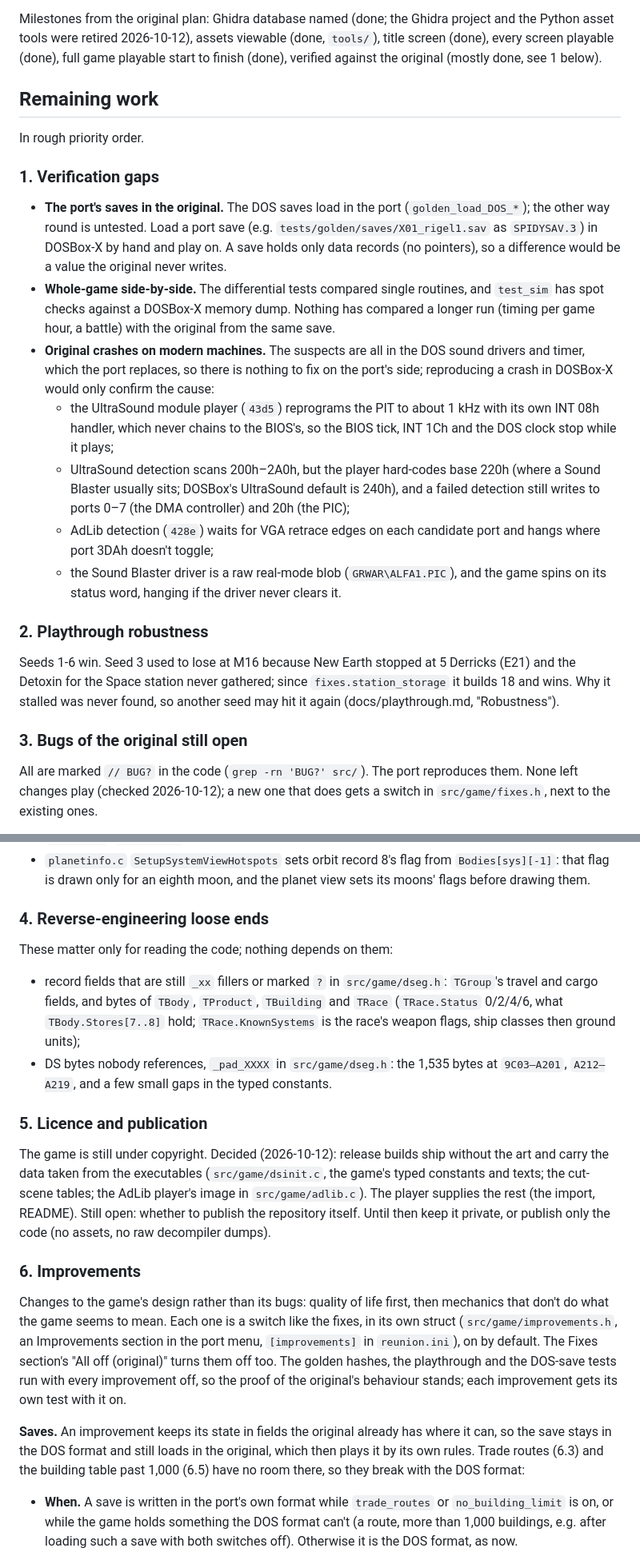
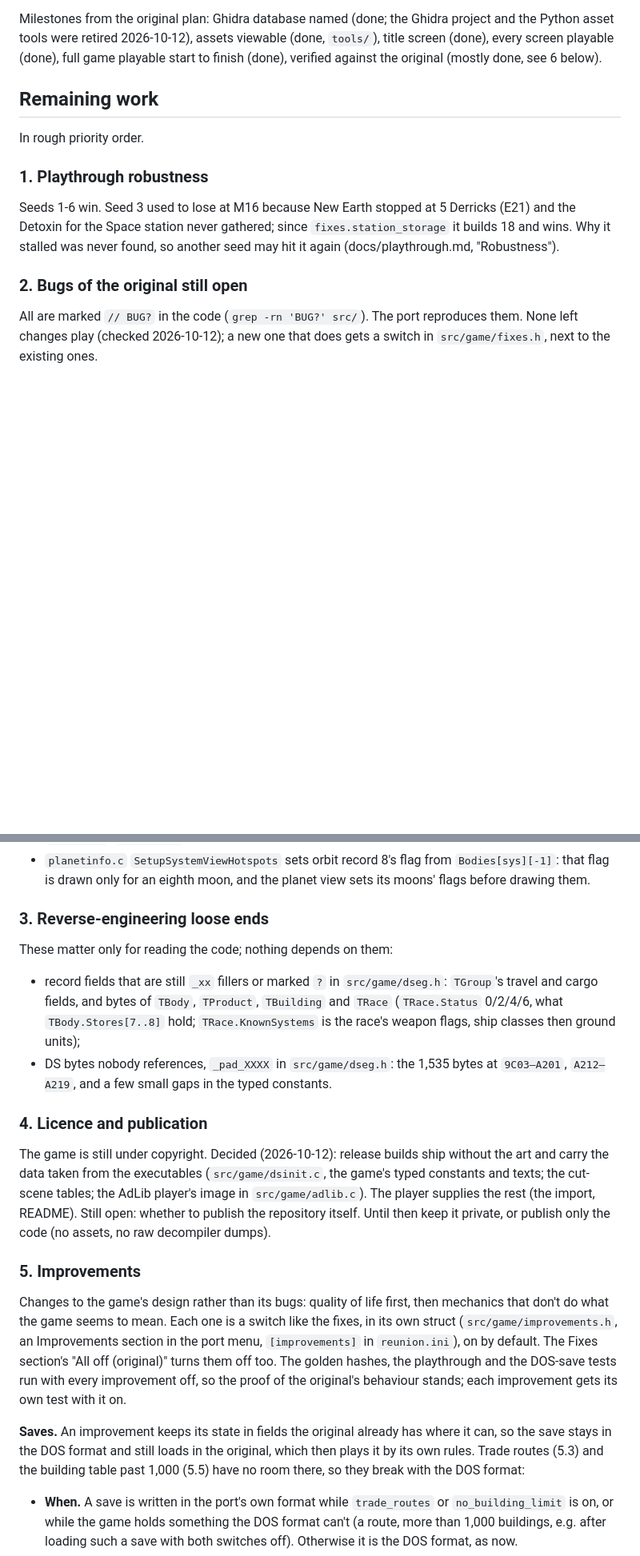
Before and after one commit to axle-h/reunion-remastered, a Markdown page: PLAN.md, 2 parts joined by grey strips. Shown at 80% size. Drawn GitHub-style; blank space fills up the shorter version.

Commit message:
Plan: drop the DOS crash suspects, move the DOSBox-X checks to the end
Co-Authored-By: Claude Opus 5.5 <noreply@anthropic.com>
Claude-Session: https://claude.ai/code/session_01Kj3QMyRAKiSLsRrvqoGd2L

```diff
--- a/PLAN.md
+++ b/PLAN.md
@@ -78,41 +78,13 @@ Milestones from the original plan: Ghidra database named (done; the
 Ghidra project and the Python asset tools were retired 2026-10-12), assets
 viewable (done, `tools/`), title screen (done), every screen playable (done),
 full game playable start to finish (done), verified against the original
-(mostly done, see 1 below).
+(mostly done, see 6 below).
 
 ## Remaining work
 
 In rough priority order.
 
-### 1. Verification gaps
-
-- **The port's saves in the original.** The DOS saves load in the port
-  (`golden_load_DOS_*`); the other way round is untested. Load a port save
-  (e.g. `tests/golden/saves/X01_rigel1.sav` as `SPIDYSAV.3`) in DOSBox-X by
-  hand and play on. A save holds only data records (no pointers), so a
-  difference would be a value the original never writes.
-- **Whole-game side-by-side.** The differential tests compared single
-  routines, and `test_sim` has spot checks against a DOSBox-X memory dump.
-  Nothing has compared a longer run (timing per game hour, a battle) with
-  the original from the same save.
-- **Original crashes on modern machines.** The suspects are all in the
-  DOS sound drivers and timer, which the port replaces, so there is
-  nothing to fix on the port's side; reproducing a crash in DOSBox-X would
-  only confirm the cause:
-  - the UltraSound module player (`43d5`) reprograms the PIT to about
-    1 kHz with its own INT 08h handler, which never chains to the BIOS's,
-    so the BIOS tick, INT 1Ch and the DOS clock stop while it plays;
-  - UltraSound detection scans 200h–2A0h, but the player hard-codes base
-    220h (where a Sound Blaster usually sits; DOSBox's UltraSound default
-    is 240h), and a failed detection still writes to ports 0–7 (the DMA
-    controller) and 20h (the PIC);
-  - AdLib detection (`428e`) waits for VGA retrace edges on each candidate
-    port and hangs where port 3DAh doesn't toggle;
-  - the Sound Blaster driver is a raw real-mode blob (`GRWAR\ALFA1.PIC`),
-    and the game spins on its status word, hanging if the driver never
-    clears it.
-
-### 2. Playthrough robustness
+### 1. Playthrough robustness
 
 Seeds 1-6 win. Seed 3 used to lose at M16 because New Earth stopped at 5
 Derricks (E21) and the Detoxin for the Space station never gathered; since
@@ -120,7 +92,7 @@ Derricks (E21) and the Detoxin for the Space station never gathered; since
 found, so another seed may hit it again (docs/playthrough.md,
 "Robustness").
 
-### 3. Bugs of the original still open
+### 2. Bugs of the original still open
 
 All are marked `// BUG?` in the code (`grep -rn 'BUG?' src/`). The port
 reproduces them. None left changes play (checked 2026-10-12); a new one
@@ -191,7 +163,7 @@ the OPL, slide up without carry. This is how the original's music sounds.
   `Bodies[sys][-1]`: that flag is drawn only for an eighth moon, and the
   planet view sets its moons' flags before drawing them.
 
-### 4. Reverse-engineering loose ends
+### 3. Reverse-engineering loose ends
 
 These matter only for reading the code; nothing depends on them:
 
@@ -204,7 +176,7 @@ These matter only for reading the code; nothing depends on them:
   1,535 bytes at `9C03–A201`, `A212–A219`, and a few small gaps in the
   typed constants.
 
-### 5. Licence and publication
+### 4. Licence and publication
 
 The game is still under copyright. Decided (2026-10-12): release builds
 ship without the art and carry the data taken from the executables
@@ -214,7 +186,7 @@ supplies the rest (the import, README). Still open: whether to publish the repos
 Until then keep it private, or publish only the code (no assets, no raw
 decompiler dumps).
 
-### 6. Improvements
+### 5. Improvements
 
 Changes to the game's design rather than its bugs: quality of life first,
 then mechanics that don't do what the game seems to mean. Each one is a
@@ -227,8 +199,8 @@ each improvement gets its own test with it on.
 
 **Saves.** An improvement keeps its state in fields the original already
 has where it can, so the save stays in the DOS format and still loads in
-the original, which then plays it by its own rules. Trade routes (6.3) and
-the building table past 1,000 (6.5) have no room there, so they break
+the original, which then plays it by its own rules. Trade routes (5.3) and
+the building table past 1,000 (5.5) have no room there, so they break
 with the DOS format:
 
 - **When.** A save is written in the port's own format while
```
Also changed, not shown: other parts of PLAN.md (+23 -9 lines).
